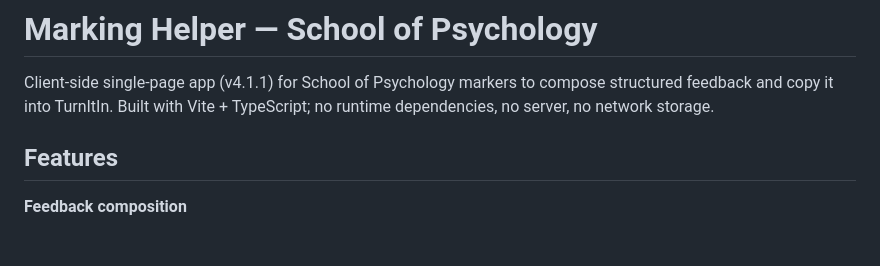
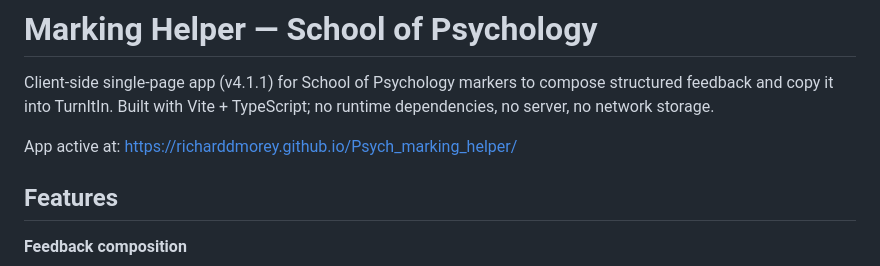
Before and after one commit to richarddmorey/Psych_marking_helper, a Markdown page: README.md, the part around the change. GitHub-like rendering; blank space fills up the shorter version.

Commit message:
Update README with live app link
Added link to the live app in the README.

```diff
--- a/README.md
+++ b/README.md
@@ -1,6 +1,8 @@
 # Marking Helper — School of Psychology
 
 Client-side single-page app (v4.1.1) for School of Psychology markers to compose structured feedback and copy it into TurnItIn. Built with Vite + TypeScript; no runtime dependencies, no server, no network storage.
+
+App active at: https://richarddmorey.github.io/Psych_marking_helper/
 
 ## Features
 
```
